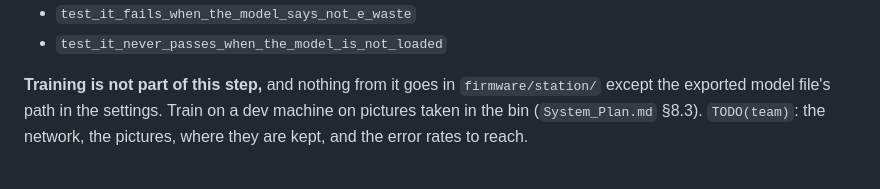
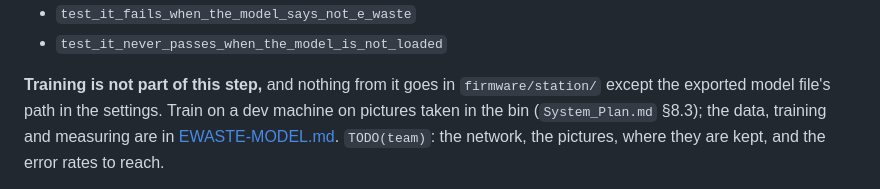
Before and after one commit to LPU-EMBL02E/smart-e-waste, a Markdown page: firmware/docs/TRACK-E-BIN-STATION.md, the part around the change. Rendered like a GitHub page.

```diff
--- a/firmware/docs/TRACK-E-BIN-STATION.md
+++ b/firmware/docs/TRACK-E-BIN-STATION.md
@@ -242,7 +242,8 @@ Tests (`tests/test_check.py`):
 
 **Training is not part of this step,** and nothing from it goes in
 `firmware/station/` except the exported model file's path in the settings.
-Train on a dev machine on pictures taken in the bin (`System_Plan.md` §8.3).
+Train on a dev machine on pictures taken in the bin (`System_Plan.md` §8.3);
+the data, training and measuring are in [EWASTE-MODEL.md](EWASTE-MODEL.md).
 `TODO(team)`: the network, the pictures, where they are kept, and the error
 rates to reach.
 
```
Also changed, not shown: firmware/docs/EWASTE-MODEL.md (added, +195 -0 lines).
